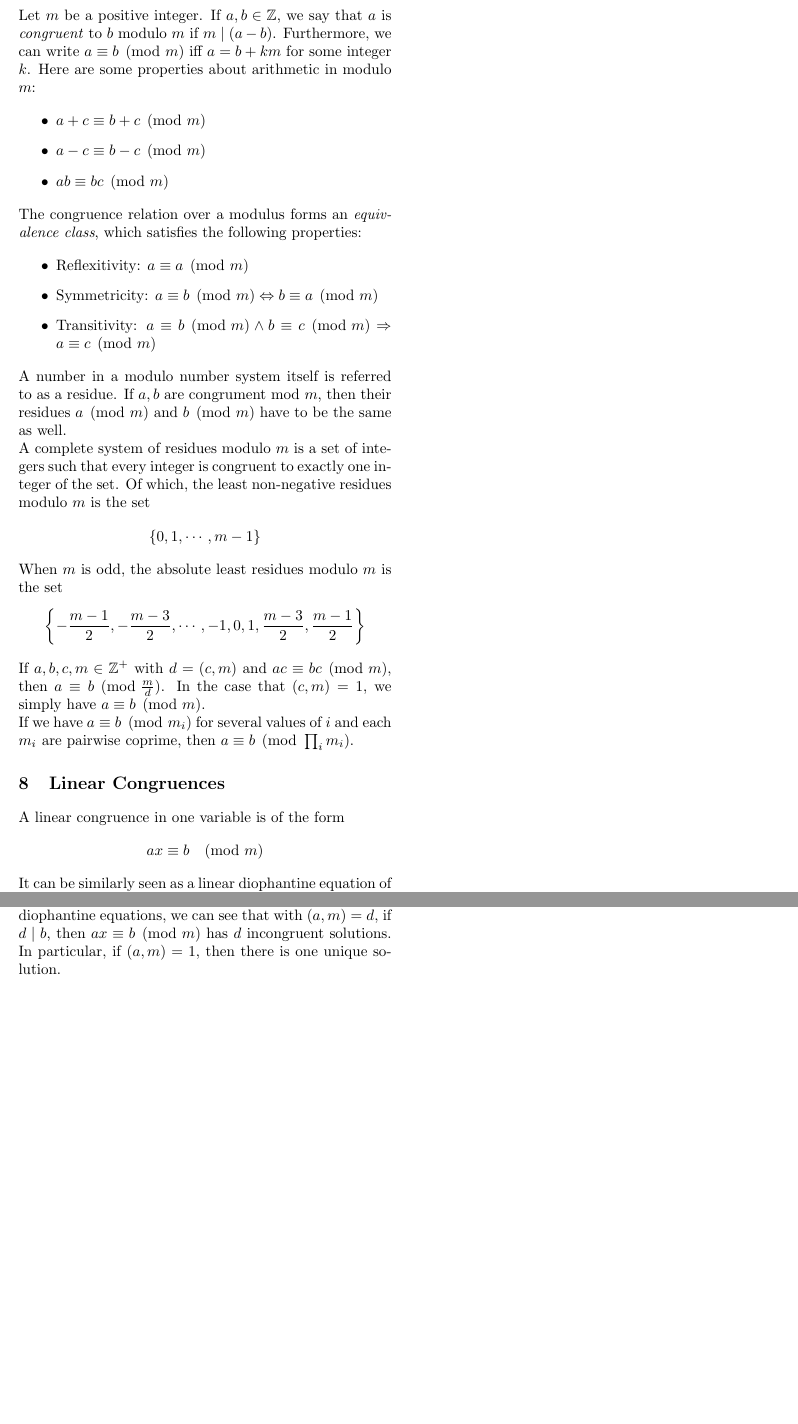
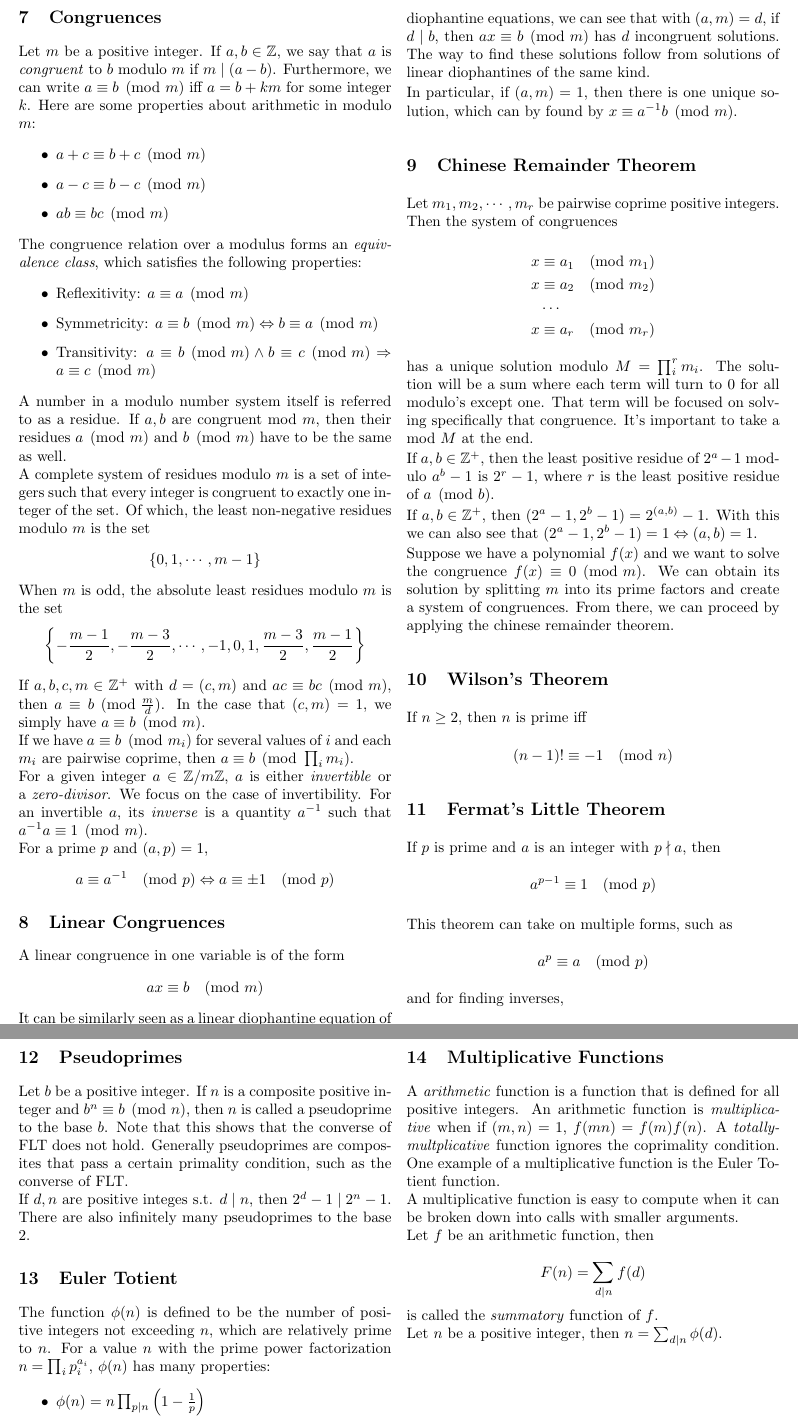
Before and after one commit to jryzkns/342-notes, a LaTeX document (notes.tex): two parts of page 3 of 4 before the commit and two parts of pages 3 and 4 of 5 after it, joined at a grey line, cut so that both start at the same text, the shorter picture padded with empty space. Compiled offline with pdfLaTeX.

Commit message:
finish up to 7.1

```diff
--- a/notes.tex
+++ b/notes.tex
@@ -195,7 +196,7 @@ The congruence relation over a modulus forms an \textit{equivalence class}, whic
 \item Transitivity: $a \equiv b \pmod{m} \wedge b \equiv c \pmod{m} \Rightarrow a \equiv c \pmod{m}$
 \end{itemize}
 
-A number in a modulo number system itself is referred to as a residue. If $a, b$ are congrument mod $m$, then their residues $a\pmod{m}$ and $b\pmod{m}$ have to be the same as well.
+A number in a modulo number system itself is referred to as a residue. If $a, b$ are congruent mod $m$, then their residues $a\pmod{m}$ and $b\pmod{m}$ have to be the same as well.
 
 A complete system of residues modulo $m$ is a set of integers such that every integer is congruent to exactly one integer of the set. Of which, the least non-negative residues modulo $m$ is the set \[\{0,1,\cdots,m -1\}\] When $m$ is odd, the absolute least residues modulo $m$ is the set \[\left\{-\frac{m-1}{2}, -\frac{m-3}{2}, \cdots, -1, 0, 1, \frac{m-3}{2}, \frac{m-1}{2}\right\}\]
 
@@ -203,6 +204,57 @@ If $a,b,c,m \in \mathbb{Z}^+$ with $d = (c, m)$ and $ac \equiv bc \pmod{m}$, the
 
 If we have $a \equiv b \pmod{m_i}$ for several values of $i$ and each $m_i$ are pairwise coprime, then $a \equiv b \pmod{\prod_im_i}$.
 
+For a given integer $a \in \mathbb{Z}/m\mathbb{Z}$, $a$ is either \textit{invertible} or a \textit{zero-divisor}. We focus on the case of invertibility. For an invertible $a$, its \textit{inverse} is a quantity $a^{-1}$ such that $a^{-1}a \equiv 1 \pmod{m}$.
+
+For a prime $p$ and $(a,p) = 1$, \[a\equiv a^{-1} \pmod{p} \Leftrightarrow a \equiv \pm 1 \pmod{p}\]
+
 \section{Linear Congruences}
 
-A linear congruence in one variable is of the form \[ax \equiv b \pmod{m}\] It can be similarly seen as a linear diophantine equation of the form $ax - my = b$. Analoguous to the study of linear diophantine equations, we can see that with $(a, m) = d$, if $d \mid b$, then $ax \equiv b \pmod{m}$ has $d$ incongruent solutions. In particular, if $(a,m) = 1$, then there is one unique solution.
+A linear congruence in one variable is of the form \[ax \equiv b \pmod{m}\] It can be similarly seen as a linear diophantine equation of the form $ax - my = b$. Analoguous to the study of linear diophantine equations, we can see that with $(a, m) = d$, if $d \mid b$, then $ax \equiv b \pmod{m}$ has $d$ incongruent solutions. The way to find these solutions follow from solutions of linear diophantines of the same kind.
+
+In particular, if $(a,m) = 1$, then there is one unique solution, which can by found by $x \equiv a^{-1}b \pmod{m}$.
+
+\section{Chinese Remainder Theorem}
+
+Let $m_1, m_2, \cdots, m_r$ be pairwise coprime positive integers. Then the system of congruences
+
+\[
+\begin{aligned}
+x &\equiv a_1 \pmod{m_1} \\
+x &\equiv a_2 \pmod{m_2} \\
+&\cdots \\
+x &\equiv a_r \pmod{m_r} \\
+\end{aligned}
+\]
+
+has a unique solution modulo $M = \prod_i^rm_i$. The solution will be a sum where each term will turn to 0 for all modulo's except one. That term will be focused on solving specifically that congruence. It's important to take a mod $M$ at the end.
+
+If $a,b \in \mathbb{Z}^+$, then the least positive residue of $2^a - 1$ modulo $a^b - 1$ is $2^r - 1$, where $r$ is the least positive residue of $a \pmod{b}$.
+
+If $a,b \in \mathbb{Z}^+$, then $(2^a - 1, 2^b - 1) = 2^{(a,b)} - 1$. With this we can also see that $(2^a - 1, 2^b - 1) = 1 \Leftrightarrow (a, b) = 1$.
+
+Suppose we have a polynomial $f(x)$ and we want to solve the congruence $f(x) \equiv 0 \pmod{m}$. We can obtain its solution by splitting $m$ into its prime factors and create a system of congruences. From there, we can proceed by applying the chinese remainder theorem.
+
+\section{Wilson's Theorem}
+
+If $n \geq 2$, then $n$ is prime iff \[(n - 1)! \equiv -1 \pmod{n}\]
+
+\section{Fermat's Little Theorem}
+
+If $p$ is prime and $a$ is an integer with $p \nmid a$, then \[a^{p-1} \equiv 1 \pmod{p}\]
+
+This theorem can take on multiple forms, such as \[a^{p} \equiv a \pmod{p}\] and for finding inverses, \[a^{p -2} \equiv a^{-1} \pmod{p}\]
+
+\section{Pseudoprimes}
+
+Let $b$ be a positive integer. If $n$ is a composite positive integer and $b^n \equiv b \pmod{n}$, then $n$ is called a pseudoprime to the base $b$. Note that this shows that the converse of FLT does not hold. Generally pseudoprimes are composites that pass a certain primality condition, such as the converse of FLT.
+
+If $d, n$ are positive integes s.t. $d \mid n$, then $2^d - 1 \mid 2^n - 1$. There are also infinitely many pseudoprimes to the base $2$.
+
+\section{Euler Totient}
+
+The function $\phi(n)$ is defined to be the number of positive integers not exceeding $n$, which are relatively prime to $n$. For a value $n$ with the prime power factorization $n = \prod_{i}p_i^{a_i}$, $\phi(n)$ has many properties:
+
+\begin{itemize}
+\item $\phi(n) = n \prod_{p \mid n} \left(1 - \frac{1}{p}\right)$
+\item $\phi(n) = \prod_{i} p_i^{a_i - 1}(p_i - 1)$
@@ -209,3 +289,19 @@ A linear congruence in one variable is of the form \[ax \equiv b \pmod{m}\] It c
+\section{Multiplicative Functions}
+
+A \textit{arithmetic} function is a function that is defined for all positive integers. An arithmetic function is \textit{multiplicative} when if $(m,n) = 1$, $f(mn) = f(m)f(n)$. A \textit{totally-multplicative} function ignores the coprimality condition. One example of a multiplicative function is the Euler Totient function.
+
+A multiplicative function is easy to compute when it can be broken down into calls with smaller arguments.
+
+Let $f$ be an arithmetic function, then
+
+\[F(n) = \sum_{d \mid n} f(d)\]
+
+is called the  \textit{summatory} function of $f$.
+
+Let $n$ be a positive integer, then $n = \sum_{d \mid n}\phi(d)$.
+
+% TODO: 7.2
+
 
 \newpage
 
```
Also changed, not shown: notes.pdf, notes.tex (29 more changed lines).
